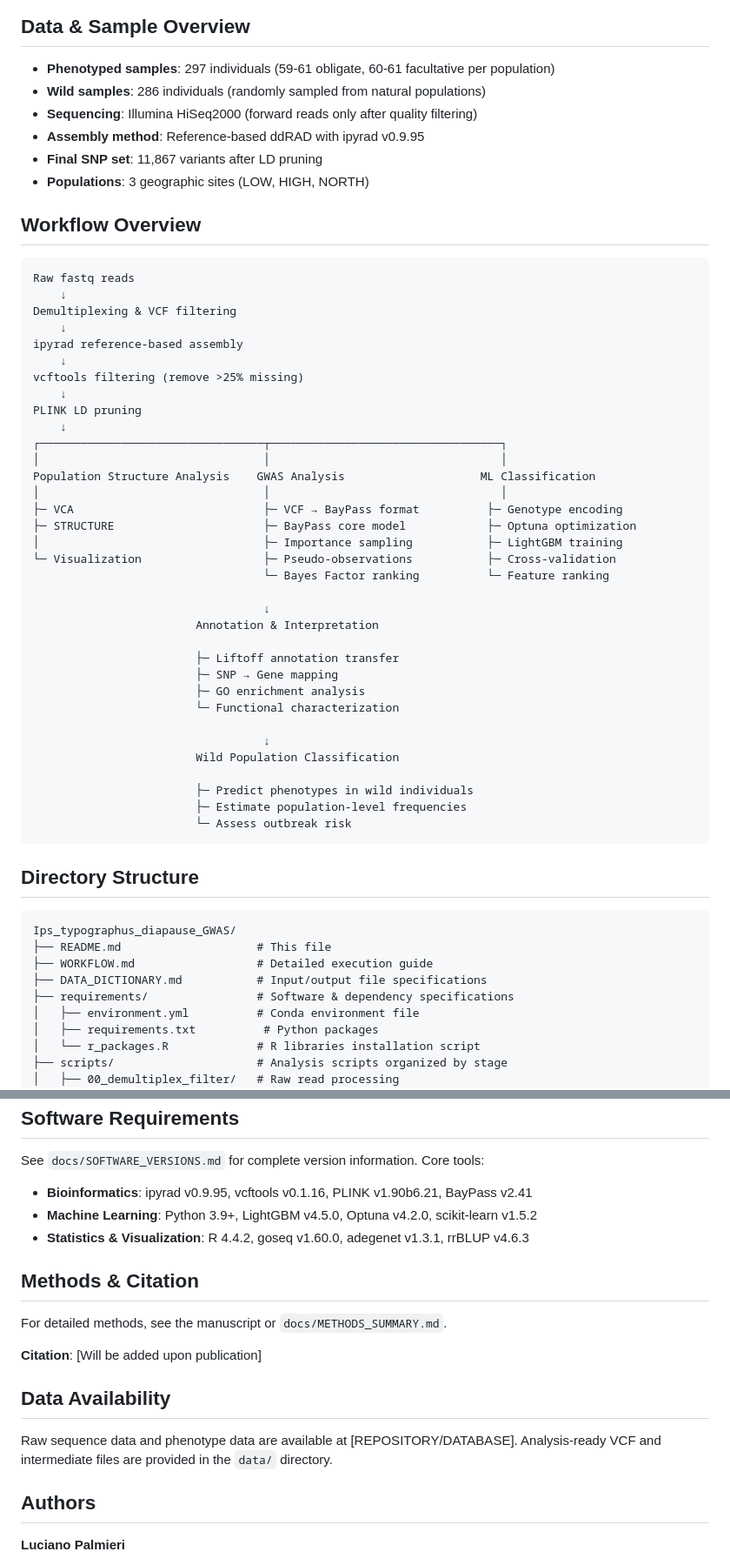
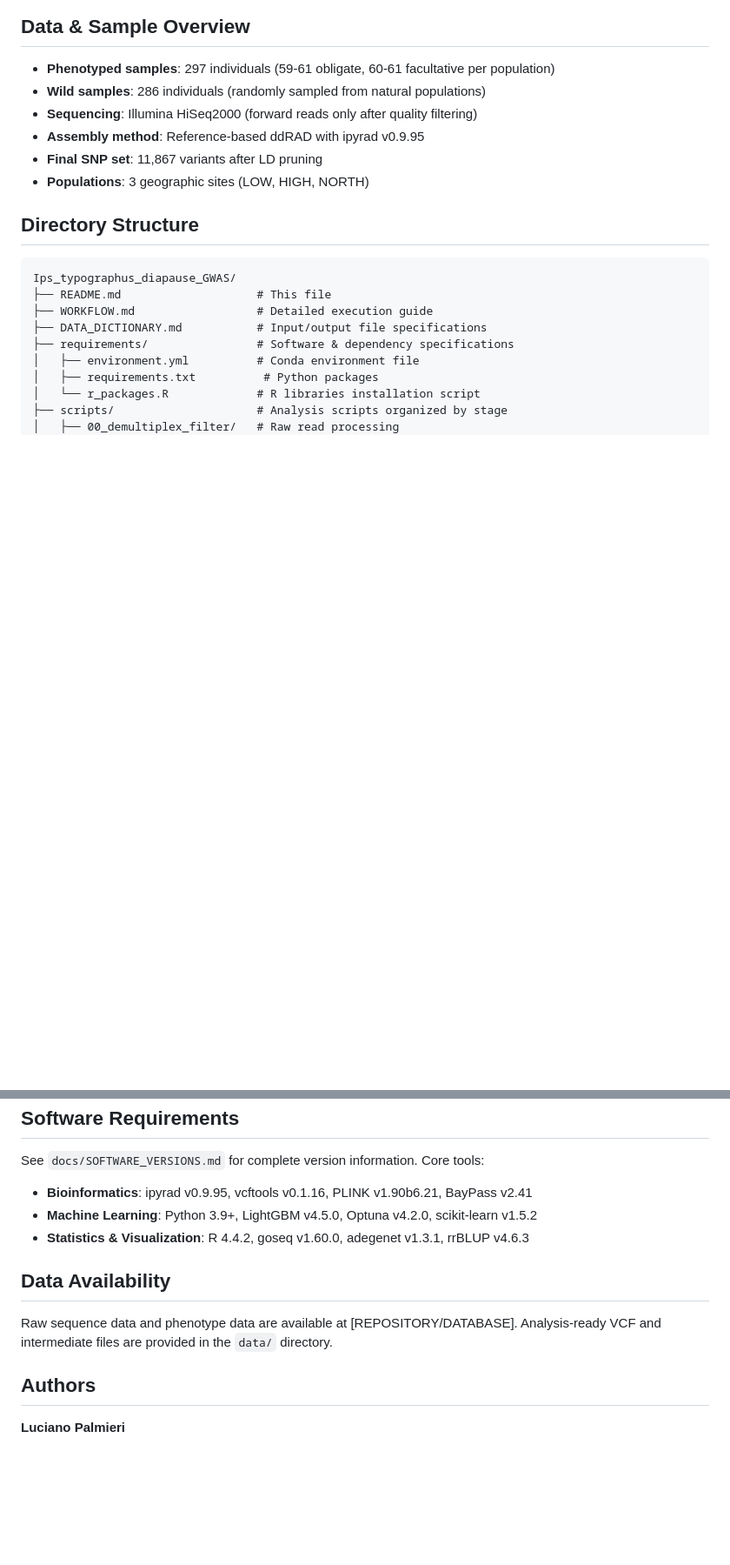
Before and after one commit to LucPalmieri/Ips_typographus_diapause_GWAS, a Markdown page: README.md, 2 parts joined by grey strips. Shown: that part at 87% size. Rendered like a GitHub page; blank space fills up the shorter version.

Commit message:
Revise README to streamline content
Removed detailed workflow overview and methods section from README.md.

````diff
--- a/README.md
+++ b/README.md
@@ -23,45 +26,6 @@ The pipeline processes ddRAD-seq data from three European populations of *I. typ
 - **Assembly method**: Reference-based ddRAD with ipyrad v0.9.95
 - **Final SNP set**: 11,867 variants after LD pruning
 - **Populations**: 3 geographic sites (LOW, HIGH, NORTH)
-
-## Workflow Overview
-
-```
-Raw fastq reads
-    ↓
-Demultiplexing & VCF filtering
-    ↓
-ipyrad reference-based assembly
-    ↓
-vcftools filtering (remove >25% missing)
-    ↓
-PLINK LD pruning
-    ↓
-┌─────────────────────────────────┬──────────────────────────────────┐
-│                                 │                                  │
-Population Structure Analysis    GWAS Analysis                    ML Classification
-│                                 │                                  │
-├─ VCA                            ├─ VCF → BayPass format          ├─ Genotype encoding
-├─ STRUCTURE                      ├─ BayPass core model            ├─ Optuna optimization
-│                                 ├─ Importance sampling           ├─ LightGBM training
-└─ Visualization                  ├─ Pseudo-observations           ├─ Cross-validation
-                                  └─ Bayes Factor ranking          └─ Feature ranking
-
-                                  ↓
-                        Annotation & Interpretation
-
-                        ├─ Liftoff annotation transfer
-                        ├─ SNP → Gene mapping
-                        ├─ GO enrichment analysis
-                        └─ Functional characterization
-
-                                  ↓
-                        Wild Population Classification
-
-                        ├─ Predict phenotypes in wild individuals
-                        ├─ Estimate population-level frequencies
-                        └─ Assess outbreak risk
-```
 
 ## Directory Structure
 
@@ -160,15 +124,10 @@ See `docs/SOFTWARE_VERSIONS.md` for complete version information. Core tools:
 - **Machine Learning**: Python 3.9+, LightGBM v4.5.0, Optuna v4.2.0, scikit-learn v1.5.2
 - **Statistics & Visualization**: R 4.4.2, goseq v1.60.0, adegenet v1.3.1, rrBLUP v4.6.3
 
-## Methods & Citation
-
-For detailed methods, see the manuscript or `docs/METHODS_SUMMARY.md`.
-
-**Citation**: [Will be added upon publication]
-
 ## Data Availability
 
-Raw sequence data and phenotype data are available at [REPOSITORY/DATABASE]. Analysis-ready VCF and intermediate files are provided in the `data/` directory.
+Raw sequence data and phenotype data are available at [REPOSITORY/DATABASE].
+Analysis-ready VCF and intermediate files are provided in the `data/` directory.
 
 ## Authors
 
````
Also changed, not shown: other parts of README.md (+3 -2 lines).
